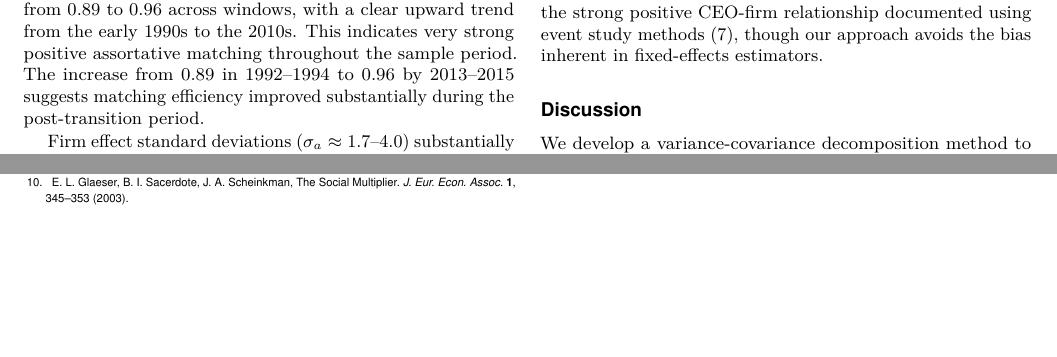
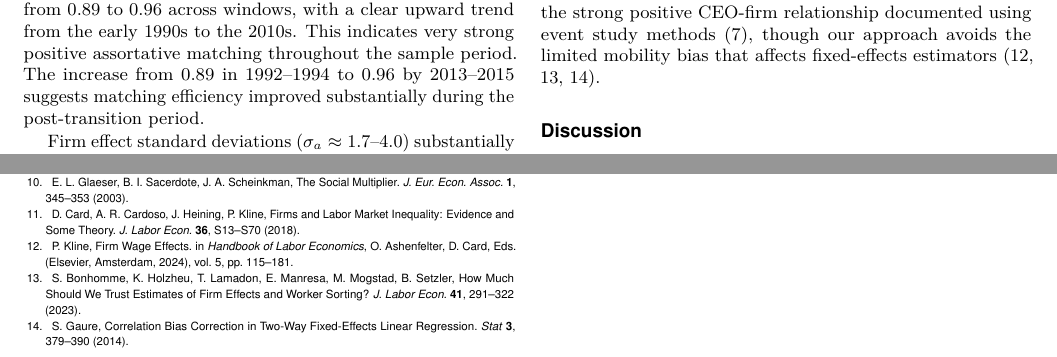
Before and after one commit to korenmiklos/choo-siow-calvo, a LaTeX document (papers/random-effects/paper.tex): two parts of pages 3 and 5 of 5, joined at a grey line, cut so that both start at the same text. Compiled offline with pdfLaTeX.

Commit message:
Add citations from matched employer-employee and limited mobility bias literature
Add four key references from two-way fixed effects literature:
- Card et al. (2018): Modern treatment of firm-worker sorting, shows weak correlations
- Kline (2024): Recent handbook chapter on firm wage effects
- Bonhomme et al. (2023): Documents limited mobility bias in AKM estimators
- Gaure (2014): Bias correction methods for two-way fixed effects

Changes:
- Introduction: cite AKM (1), Card (11), Kline (12) as high-dimensional FE approaches
- Introduction: cite Bonhomme (13), Gaure (14) for limited mobility bias and corrections
- Interpretation: add Card (11) alongside AKM for weak worker-firm sorting contrast
- Interpretation: cite Kline (12), Bonhomme (13), Gaure (14) for limited mobility bias affecting FE estimators

Key message: Worker-firm sorting typically weak/negative (contrast with strong CEO-firm sorting), and traditional AKM methods suffer from limited mobility bias requiring complex corrections, whereas our covariance ratio approach avoids this entirely.

Citation count now 14 (still well under PNAS standard of ~50)

```diff
--- a/papers/random-effects/paper.tex
+++ b/papers/random-effects/paper.tex
@@ -277,9 +277,9 @@ The strong positive sorting ($\rho \approx 0.89$--0.96) combined with firm heter
 
 Second, the dominance of firm heterogeneity suggests firm-specific characteristics---technology, capital, market position---account for most revenue variation. CEO quality matters primarily through interaction with firm type rather than independently. This complements event study evidence showing modest causal effects of CEO transitions on the same Hungarian data (7).
 
-% NOTE: Current count: 9 references (PNAS standard is ~50 for 6-page article)
-% Cited: AKM, Andrews, Choo-Siow, Clark, Graham, Rue-Held, Koren-Orban-Telegdy, Bonhomme-Manresa, Bonhomme-Lamadon-Manresa
-Third, our estimates of very strong positive sorting ($\rho \approx 0.89$--0.96) contrast sharply with worker-firm matching literature, where correlations are typically weak or negative (1). Andrews et al.\ (2) find negative assortative matching in German data after correcting for limited mobility bias, with correlations around $-0.1$ to $-0.2$. The difference likely reflects fundamental distinctions between CEO and worker labor markets: CEOs are scarce, high-skill workers whose productivity exhibits strong complementarity with firm capital; the CEO matching process involves intensive search with substantial information revelation; and CEOs capture a large share of match surplus through compensation negotiations, incentivizing efficient sorting. Our correlation estimates also align with the strong positive CEO-firm relationship documented using event study methods (7), though our approach avoids the bias inherent in fixed-effects estimators.
+% NOTE: Current count: 14 references (PNAS standard is ~50 for 6-page article)
+% Cited: AKM, Andrews, Choo-Siow, Clark, Graham, Rue-Held, Koren-Orban-Telegdy, Bonhomme-Manresa, Bonhomme-Lamadon-Manresa, GSS, Card, Kline, Bonhomme2023, Gaure
+Third, our estimates of very strong positive sorting ($\rho \approx 0.89$--0.96) contrast sharply with worker-firm matching literature, where correlations are typically weak or negative (1, 11). Andrews et al.\ (2) find negative assortative matching in German data after correcting for limited mobility bias, with correlations around $-0.1$ to $-0.2$. The difference likely reflects fundamental distinctions between CEO and worker labor markets: CEOs are scarce, high-skill workers whose productivity exhibits strong complementarity with firm capital; the CEO matching process involves intensive search with substantial information revelation; and CEOs capture a large share of match surplus through compensation negotiations, incentivizing efficient sorting. Our correlation estimates also align with the strong positive CEO-firm relationship documented using event study methods (7), though our approach avoids the limited mobility bias that affects fixed-effects estimators (12, 13, 14).
 
 \section*{Discussion}
 
@@ -409,6 +409,26 @@ E. L. Glaeser, B. I. Sacerdote, J. A. Scheinkman,
 The Social Multiplier.
 \textit{J. Eur. Econ. Assoc.} \textbf{1}, 345--353 (2003).
 
+\bibitem{Card2018}
+D. Card, A. R. Cardoso, J. Heining, P. Kline,
+Firms and Labor Market Inequality: Evidence and Some Theory.
+\textit{J. Labor Econ.} \textbf{36}, S13--S70 (2018).
+
+\bibitem{Kline2024}
+P. Kline,
+Firm Wage Effects.
+in \textit{Handbook of Labor Economics}, O. Ashenfelter, D. Card, Eds. (Elsevier, Amsterdam, 2024), vol. 5, pp. 115--181.
+
+\bibitem{Bonhomme2023}
+S. Bonhomme, K. Holzheu, T. Lamadon, E. Manresa, M. Mogstad, B. Setzler,
+How Much Should We Trust Estimates of Firm Effects and Worker Sorting?
+\textit{J. Labor Econ.} \textbf{41}, 291--322 (2023).
+
+\bibitem{Gaure2014}
+S. Gaure,
+Correlation Bias Correction in Two-Way Fixed-Effects Linear Regression.
+\textit{Stat} \textbf{3}, 379--390 (2014).
+
 \end{thebibliography}
 
 \end{document}
```
Also changed, not shown: papers/random-effects/paper.tex (2 more changed lines).
